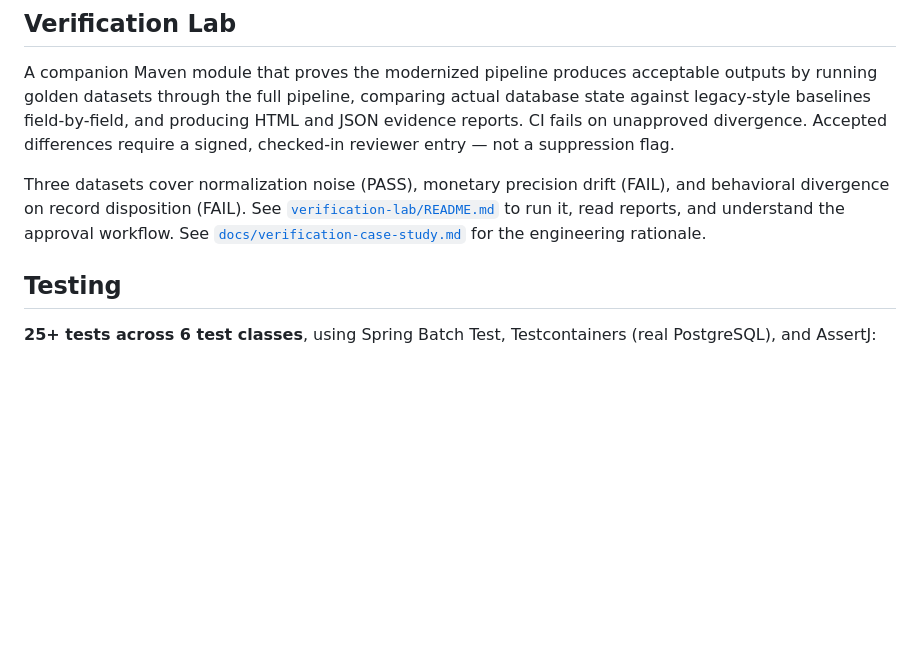
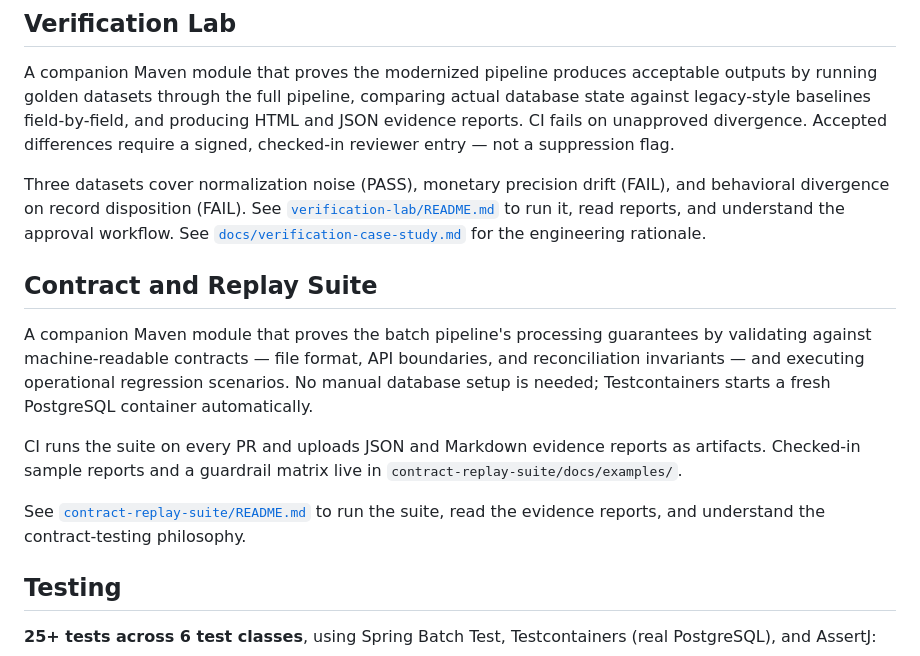
Before and after one commit to sirthus/bank-modernization, a Markdown page: README.md, the part around one of its changes. Drawn GitHub-style; blank space fills up the shorter version.

```diff
--- a/README.md
+++ b/README.md
@@ -47,6 +47,14 @@ Errors accumulate per record — a record that fails Rules 1 and 2 gets both mes
 A companion Maven module that proves the modernized pipeline produces acceptable outputs by running golden datasets through the full pipeline, comparing actual database state against legacy-style baselines field-by-field, and producing HTML and JSON evidence reports. CI fails on unapproved divergence. Accepted differences require a signed, checked-in reviewer entry — not a suppression flag.
 
 Three datasets cover normalization noise (PASS), monetary precision drift (FAIL), and behavioral divergence on record disposition (FAIL). See [`verification-lab/README.md`](verification-lab/README.md) to run it, read reports, and understand the approval workflow. See [`docs/verification-case-study.md`](docs/verification-case-study.md) for the engineering rationale.
+
+## Contract and Replay Suite
+
+A companion Maven module that proves the batch pipeline's processing guarantees by validating against machine-readable contracts — file format, API boundaries, and reconciliation invariants — and executing operational regression scenarios. No manual database setup is needed; Testcontainers starts a fresh PostgreSQL container automatically.
+
+CI runs the suite on every PR and uploads JSON and Markdown evidence reports as artifacts. Checked-in sample reports and a guardrail matrix live in `contract-replay-suite/docs/examples/`.
+
+See [`contract-replay-suite/README.md`](contract-replay-suite/README.md) to run the suite, read the evidence reports, and understand the contract-testing philosophy.
 
 ## Testing
 
```
Also changed, not shown: other parts of README.md (+30 -1 lines), CLAUDE.md (+24 -0 lines).
